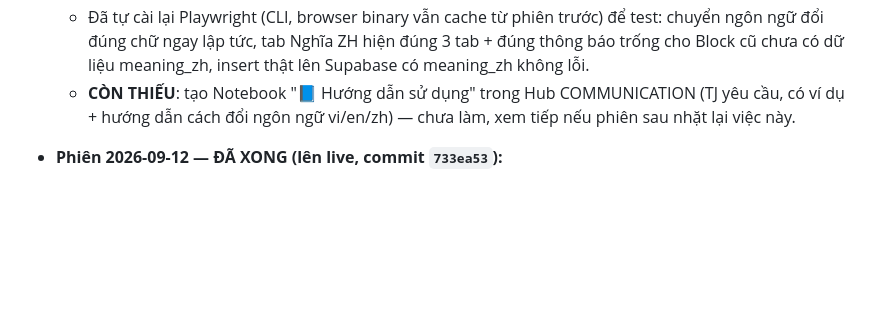
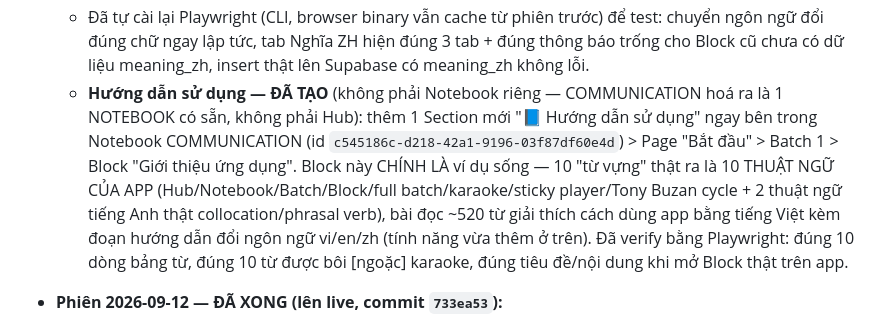
Before and after one commit to teoteo1081/tj-wordloop-hub, a Markdown page: README.md, the part around the change. GitHub-like rendering; blank space fills up the shorter version.

Commit message:
Cập nhật README: hướng dẫn sử dụng đã tạo trong Notebook COMMUNICATION
- README.md: đánh dấu việc "tạo Hướng dẫn sử dụng" đã xong — thêm 1
  Section mới ngay trong Notebook COMMUNICATION (id
  c545186c-d218-42a1-9196-03f87df60e4d, KHÔNG phải Hub như tưởng ban
  đầu) > Page "Bắt đầu" > Batch 1 > Block "Giới thiệu ứng dụng". Nội
  dung tạo trực tiếp qua Supabase REST (không qua code app, không cần
  đổi gì thêm) — 10 "từ vựng" là 10 thuật ngữ của chính app (Hub/
  Notebook/Batch/Block/full batch/karaoke/sticky player/Tony Buzan
  cycle + collocation/phrasal verb), bài đọc ~520 từ giải thích cách
  dùng app kèm hướng dẫn đổi ngôn ngữ vi/en/zh. Đã verify bằng Node
  (gapSentences/parseMeta round-trip) trước khi đẩy lên, và bằng
  Playwright sau khi đẩy lên (đúng 10 dòng bảng từ, đúng 10 từ bôi
  ngoặc karaoke, đúng nội dung khi mở Block thật).

Co-Authored-By: Claude Sonnet 5 <noreply@anthropic.com>

```diff
--- a/README.md
+++ b/README.md
@@ -170,9 +170,18 @@ Icon 📊 "Journey" trên thanh trên cùng. Số liệu ở đây **LUÔN là c
     trước) để test: chuyển ngôn ngữ đổi đúng chữ ngay lập tức, tab Nghĩa
     ZH hiện đúng 3 tab + đúng thông báo trống cho Block cũ chưa có dữ
     liệu meaning_zh, insert thật lên Supabase có meaning_zh không lỗi.
-  - **CÒN THIẾU**: tạo Notebook "📘 Hướng dẫn sử dụng" trong Hub
-    COMMUNICATION (TJ yêu cầu, có ví dụ + hướng dẫn cách đổi ngôn ngữ
-    vi/en/zh) — chưa làm, xem tiếp nếu phiên sau nhặt lại việc này.
+  - **Hướng dẫn sử dụng — ĐÃ TẠO** (không phải Notebook riêng — COMMUNICATION
+    hoá ra là 1 NOTEBOOK có sẵn, không phải Hub): thêm 1 Section mới
+    "📘 Hướng dẫn sử dụng" ngay bên trong Notebook COMMUNICATION (id
+    `c545186c-d218-42a1-9196-03f87df60e4d`) > Page "Bắt đầu" > Batch 1 >
+    Block "Giới thiệu ứng dụng". Block này CHÍNH LÀ ví dụ sống — 10 "từ
+    vựng" thật ra là 10 THUẬT NGỮ CỦA APP (Hub/Notebook/Batch/Block/full
+    batch/karaoke/sticky player/Tony Buzan cycle + 2 thuật ngữ tiếng Anh
+    thật collocation/phrasal verb), bài đọc ~520 từ giải thích cách dùng
+    app bằng tiếng Việt kèm đoạn hướng dẫn đổi ngôn ngữ vi/en/zh (tính
+    năng vừa thêm ở trên). Đã verify bằng Playwright: đúng 10 dòng bảng
+    từ, đúng 10 từ được bôi [ngoặc] karaoke, đúng tiêu đề/nội dung khi mở
+    Block thật trên app.
 
 - **Phiên 2026-09-12 — ĐÃ XONG (lên live, commit `733ea53`):**
   - Fix DB thiếu cột `words.freq` (chưa từng chạy migration thật) — đã khiến CẢ "+ Paste từ mới" LẪN "✨ Dán bài, tự trích từ" lỗi PGRST204 mỗi lần tạo từ mới.
```
